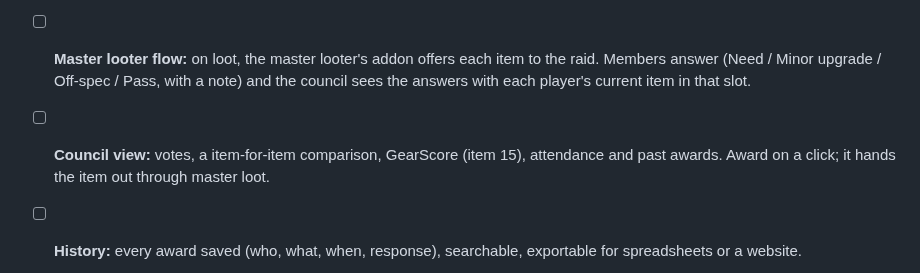
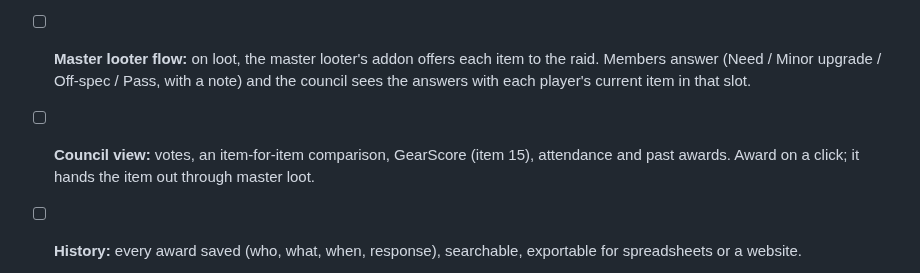
Before and after one commit to netwalker0099/watchingmachine, a Markdown page: docs/TODO.md, the part around the change. Rendered like a GitHub page.

Commit message:
TODO: wording
Co-Authored-By: Claude Opus 5.5 <noreply@anthropic.com>
Claude-Session: https://claude.ai/code/session_01NuCAr92e8BgcntDQFCZrYQ

```diff
--- a/docs/TODO.md
+++ b/docs/TODO.md
@@ -623,7 +623,7 @@ Loot council for raids, with RCLootCouncil as the model.
       item to the raid. Members answer (Need / Minor upgrade / Off-spec /
       Pass, with a note) and the council sees the answers with each
       player's current item in that slot.
-- [ ] **Council view:** votes, a item-for-item comparison, GearScore (item
+- [ ] **Council view:** votes, an item-for-item comparison, GearScore (item
       15), attendance and past awards. Award on a click; it hands the item
       out through master loot.
 - [ ] **History:** every award saved (who, what, when, response), searchable,
```
